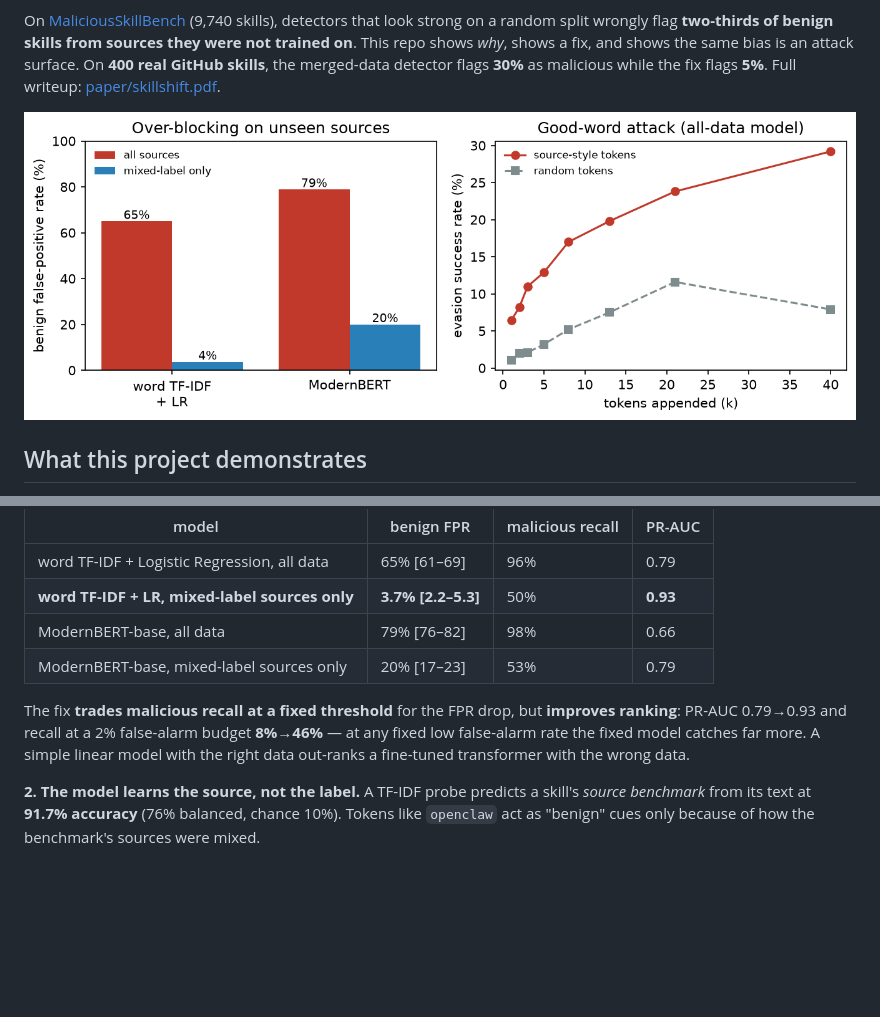
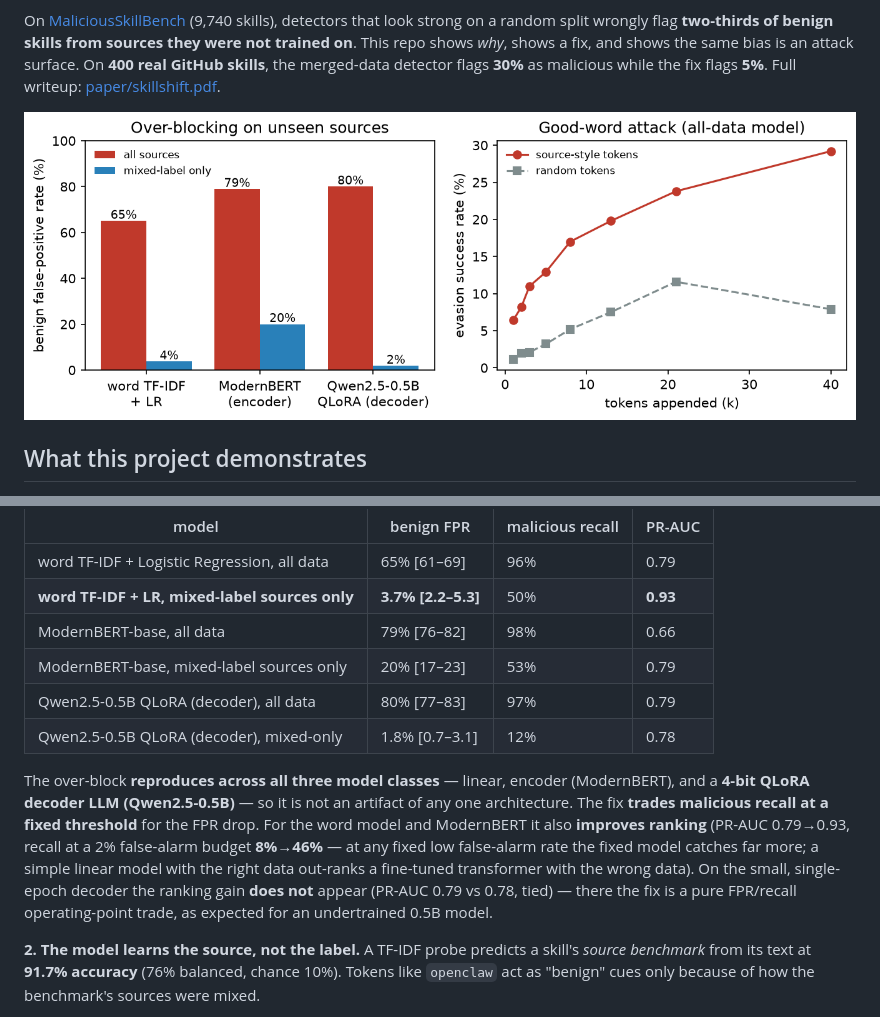
Before and after one commit to Aryanbhargava18/SkillShift, a Markdown page: README.md, 2 parts joined by grey strips. GitHub-like rendering; pictures changed too: paper/fig_results.png; blank space fills up the shorter version.

```diff
--- a/README.md
+++ b/README.md
@@ -23,8 +23,10 @@ On [MaliciousSkillBench](https://huggingface.co/datasets/ProtectSkills/Malicious
 | **word TF-IDF + LR, mixed-label sources only** | **3.7% [2.2–5.3]** | 50% | **0.93** |
 | ModernBERT-base, all data | 79% [76–82] | 98% | 0.66 |
 | ModernBERT-base, mixed-label sources only | 20% [17–23] | 53% | 0.79 |
+| Qwen2.5-0.5B QLoRA (decoder), all data | 80% [77–83] | 97% | 0.79 |
+| Qwen2.5-0.5B QLoRA (decoder), mixed-only | 1.8% [0.7–3.1] | 12% | 0.78 |
 
-The fix **trades malicious recall at a fixed threshold** for the FPR drop, but **improves ranking**: PR-AUC 0.79→0.93 and recall at a 2% false-alarm budget **8%→46%** — at any fixed low false-alarm rate the fixed model catches far more. A simple linear model with the right data out-ranks a fine-tuned transformer with the wrong data.
+The over-block **reproduces across all three model classes** — linear, encoder (ModernBERT), and a **4-bit QLoRA decoder LLM (Qwen2.5-0.5B)** — so it is not an artifact of any one architecture. The fix **trades malicious recall at a fixed threshold** for the FPR drop. For the word model and ModernBERT it also **improves ranking** (PR-AUC 0.79→0.93, recall at a 2% false-alarm budget **8%→46%** — at any fixed low false-alarm rate the fixed model catches far more; a simple linear model with the right data out-ranks a fine-tuned transformer with the wrong data). On the small, single-epoch decoder the ranking gain **does not** appear (PR-AUC 0.79 vs 0.78, tied) — there the fix is a pure FPR/recall operating-point trade, as expected for an undertrained 0.5B model.
 
 **2. The model learns the source, not the label.** A TF-IDF probe predicts a skill's *source benchmark* from its text at **91.7% accuracy** (76% balanced, chance 10%). Tokens like `openclaw` act as "benign" cues only because of how the benchmark's sources were mixed.
 
```
Also changed, not shown: arxiv-submission/fig_results.png, 17 other files.
